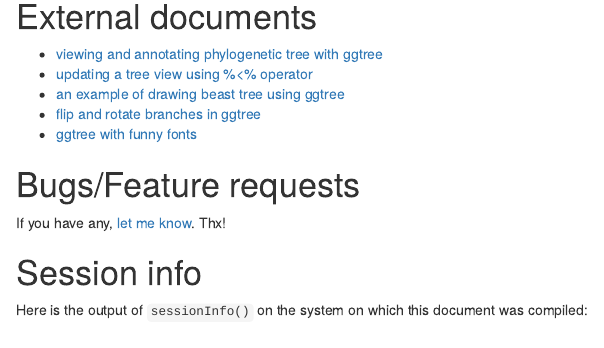
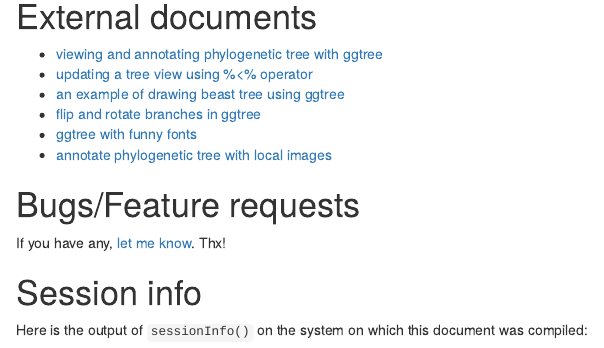
Before and after one commit to YuLab-SMU/ggtree, an R Markdown document (vignettes/ggtree.Rmd): the page in a window 1100 px wide, from 5450 px down. Rendered offline with R 4.5, knitr and Pandoc, with nearby package versions; drawn as R Markdown's standard HTML page in place of the format the file asks for; code that draws random numbers runs with fixed seeds of ours; some code elsewhere in the file could not run offline; common packages that the code uses without loading them are loaded.

Commit message:
add doc
git-svn-id: file:///home/git/hedgehog.fhcrc.org/bioconductor/trunk/madman/Rpacks/ggtree@106970 bc3139a8-67e5-0310-9ffc-ced21a209358

```diff
--- a/vignettes/ggtree.Rmd
+++ b/vignettes/ggtree.Rmd
@@ -782,7 +782,7 @@ A specific slice of the alignment can also be displayed by specific _window_ par
 + [an example of drawing beast tree using ggtree](http://ygc.name/2015/04/01/an-example-of-drawing-beast-tree-using-ggtree/)
 + [flip and rotate branches in ggtree](http://ygc.name/2015/07/01/flip-and-rotate-branches-in-ggtree/)
 + [ggtree with funny fonts](http://ygc.name/2015/06/12/ggtree-with-funny-fonts/)
-
++ [annotate phylogenetic tree with local images](http://ygc.name/2015/08/01/ggtree-annotate-phylogenetic-tree-with-local-images/)
 
 # Bugs/Feature requests
 
```
Also changed, not shown: README.md.
